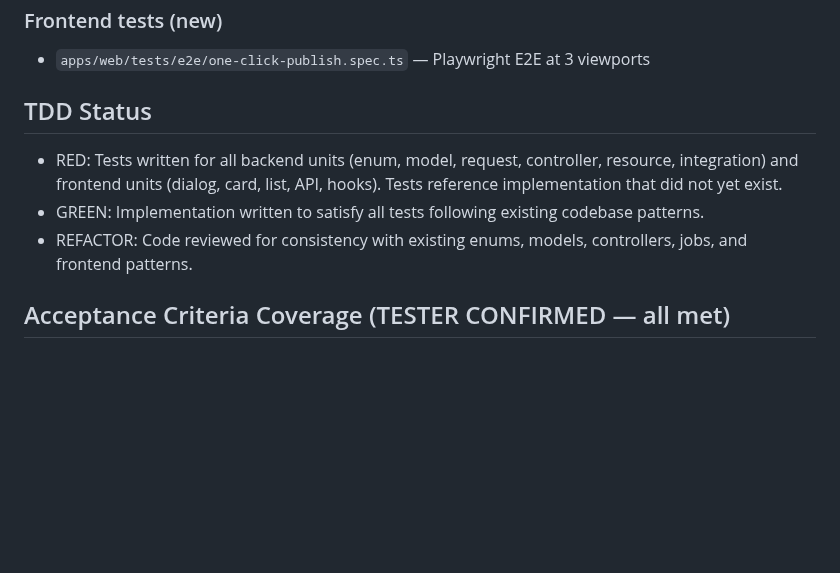
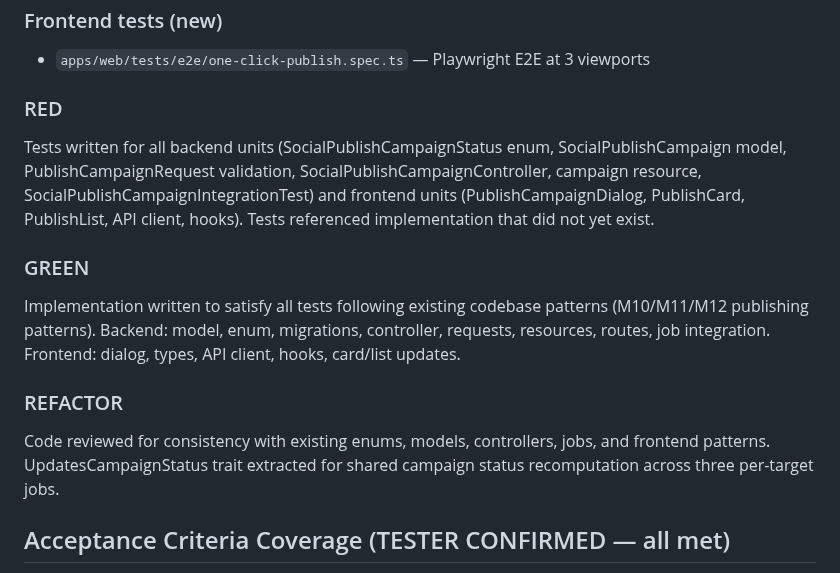
Before and after one commit to CarlosEGoulart/AiClip, a Markdown page: specs/122-one-click-publishing/evidence.md, the part around the change. Rendered like a GitHub page; blank space fills up the shorter version.

Commit message:
docs(specs): add TDD headings to evidence.md for pr-enforcement
Add ### RED, ### GREEN, ### REFACTOR sections to the M14 One-Click
Publishing evidence file to satisfy PR enforcement validators
(validate_tdd_sections).

Refs #122

```diff
--- a/specs/122-one-click-publishing/evidence.md
+++ b/specs/122-one-click-publishing/evidence.md
@@ -67,10 +67,17 @@ Implemented the M14 One-Click Publishing campaign orchestration layer over the e
 ### Frontend tests (new)
 - `apps/web/tests/e2e/one-click-publish.spec.ts` — Playwright E2E at 3 viewports
 
-## TDD Status
-- RED: Tests written for all backend units (enum, model, request, controller, resource, integration) and frontend units (dialog, card, list, API, hooks). Tests reference implementation that did not yet exist.
-- GREEN: Implementation written to satisfy all tests following existing codebase patterns.
-- REFACTOR: Code reviewed for consistency with existing enums, models, controllers, jobs, and frontend patterns.
+### RED
+
+Tests written for all backend units (SocialPublishCampaignStatus enum, SocialPublishCampaign model, PublishCampaignRequest validation, SocialPublishCampaignController, campaign resource, SocialPublishCampaignIntegrationTest) and frontend units (PublishCampaignDialog, PublishCard, PublishList, API client, hooks). Tests referenced implementation that did not yet exist.
+
+### GREEN
+
+Implementation written to satisfy all tests following existing codebase patterns (M10/M11/M12 publishing patterns). Backend: model, enum, migrations, controller, requests, resources, routes, job integration. Frontend: dialog, types, API client, hooks, card/list updates.
+
+### REFACTOR
+
+Code reviewed for consistency with existing enums, models, controllers, jobs, and frontend patterns. UpdatesCampaignStatus trait extracted for shared campaign status recomputation across three per-target jobs.
 
 ## Acceptance Criteria Coverage (TESTER CONFIRMED — all met)
 - AC #1: User explicitly reviews and confirms all targets before execution — PublishCampaignDialog shows platform checkboxes + per-platform title/description + "Confirm & Publish" submit ✅ CONFIRMED
```
